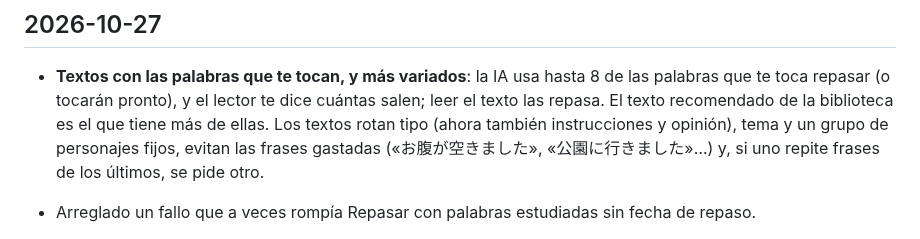
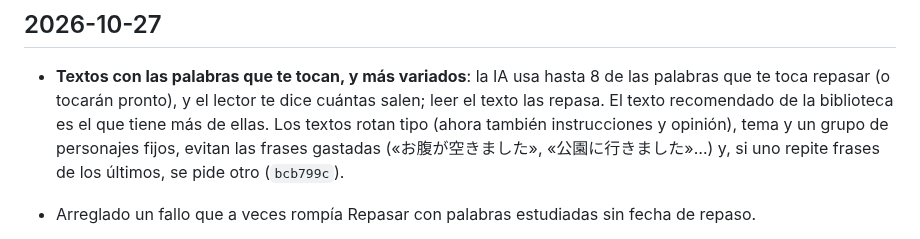
Before and after one commit to javier9302/kanji-learning-app, a Markdown page: CHANGELOG.md, the part around the change. GitHub-like rendering.

Commit message:
CHANGELOG: hash de los textos con las palabras que tocan
Co-Authored-By: Claude Opus 5.5 <noreply@anthropic.com>
Claude-Session: https://claude.ai/code/session_011Rdj6PGf16PdpP86L3M4vn

```diff
--- a/CHANGELOG.md
+++ b/CHANGELOG.md
@@ -10,7 +10,8 @@ Cómo funciona todo hoy: [docs/COMO-FUNCIONA.md](docs/COMO-FUNCIONA.md).
   te toca repasar (o tocarán pronto), y el lector te dice cuántas salen; leer el texto las repasa.
   El texto recomendado de la biblioteca es el que tiene más de ellas. Los textos rotan tipo (ahora
   también instrucciones y opinión), tema y un grupo de personajes fijos, evitan las frases gastadas
-  («お腹が空きました», «公園に行きました»…) y, si uno repite frases de los últimos, se pide otro.
+  («お腹が空きました», «公園に行きました»…) y, si uno repite frases de los últimos, se pide otro
+  (`bcb799c`).
 - Arreglado un fallo que a veces rompía Repasar con palabras estudiadas sin fecha de repaso.
 
 - **Leer cuenta como repaso**: al terminar un texto, las palabras que te tocaba repasar cuentan como
```
